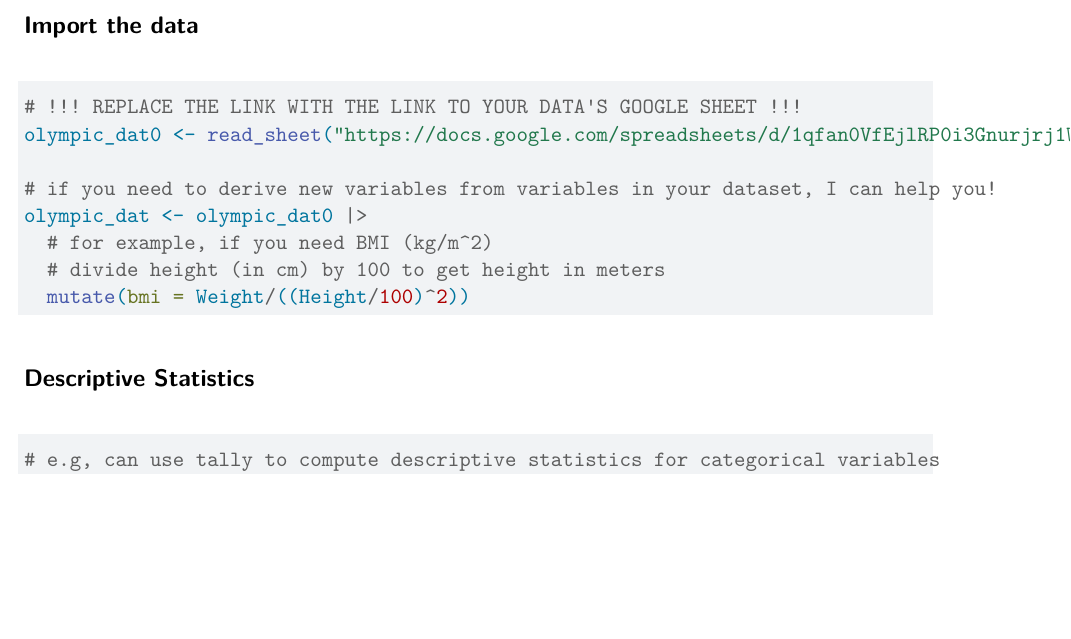
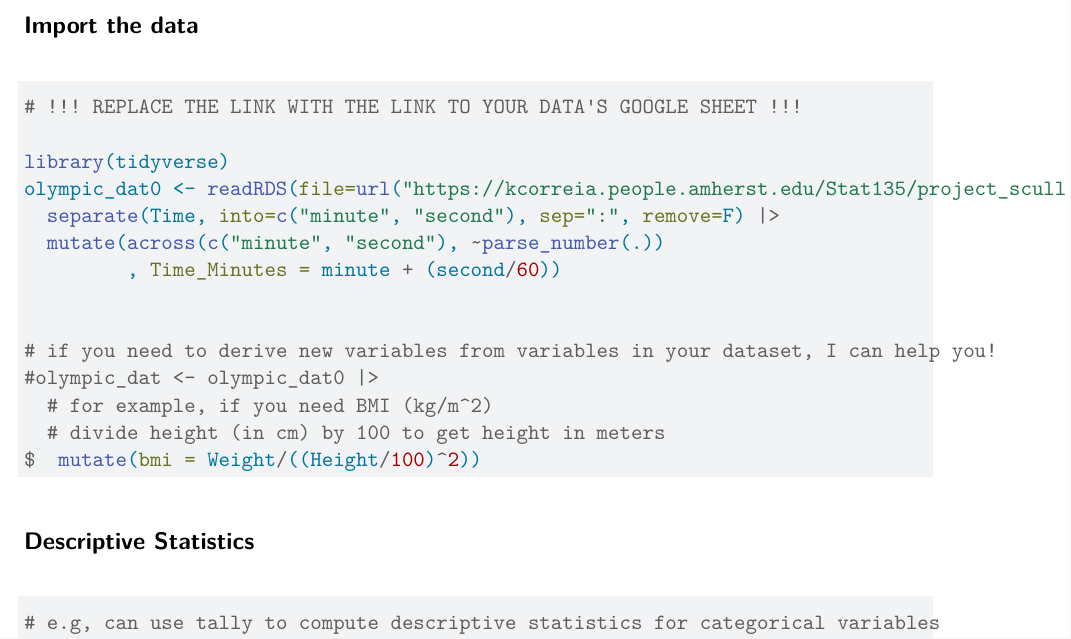
Before and after one commit to Joel-Strand/Stat135-Mini-Project, a Quarto document (DataChallengeTemplate.qmd): part of page 1 of 2, cut so that both start at the same text, the shorter picture padded with empty space. Rendered offline with R 4.5, knitr and Pandoc in place of Quarto, then LaTeX, with nearby package versions.

Commit message:
add data properly

````diff
--- a/DataChallengeTemplate.qmd
+++ b/DataChallengeTemplate.qmd
@@ -19,15 +19,20 @@ library(mosaic)
 
 ```{r}
 #| label: import-data
+# !!! REPLACE THE LINK WITH THE LINK TO YOUR DATA'S GOOGLE SHEET !!!
 
-# !!! REPLACE THE LINK WITH THE LINK TO YOUR DATA'S GOOGLE SHEET !!!
-olympic_dat0 <- read_sheet("https://docs.google.com/spreadsheets/d/1qfan0VfEjlRP0i3Gnurjrj1WjV4-FOkmzUEtgvfO5D0/edit#gid=1564269621")
+library(tidyverse)
+olympic_dat0 <- readRDS(file=url("https://kcorreia.people.amherst.edu/Stat135/project_scull.Rds")) |>
+  separate(Time, into=c("minute", "second"), sep=":", remove=F) |>
+  mutate(across(c("minute", "second"), ~parse_number(.))
+         , Time_Minutes = minute + (second/60))
+
 
 # if you need to derive new variables from variables in your dataset, I can help you!
-olympic_dat <- olympic_dat0 |>
+#olympic_dat <- olympic_dat0 |>
   # for example, if you need BMI (kg/m^2)
   # divide height (in cm) by 100 to get height in meters
-  mutate(bmi = Weight/((Height/100)^2))
+$  mutate(bmi = Weight/((Height/100)^2))
 ```
 
 ## Descriptive Statistics
````
